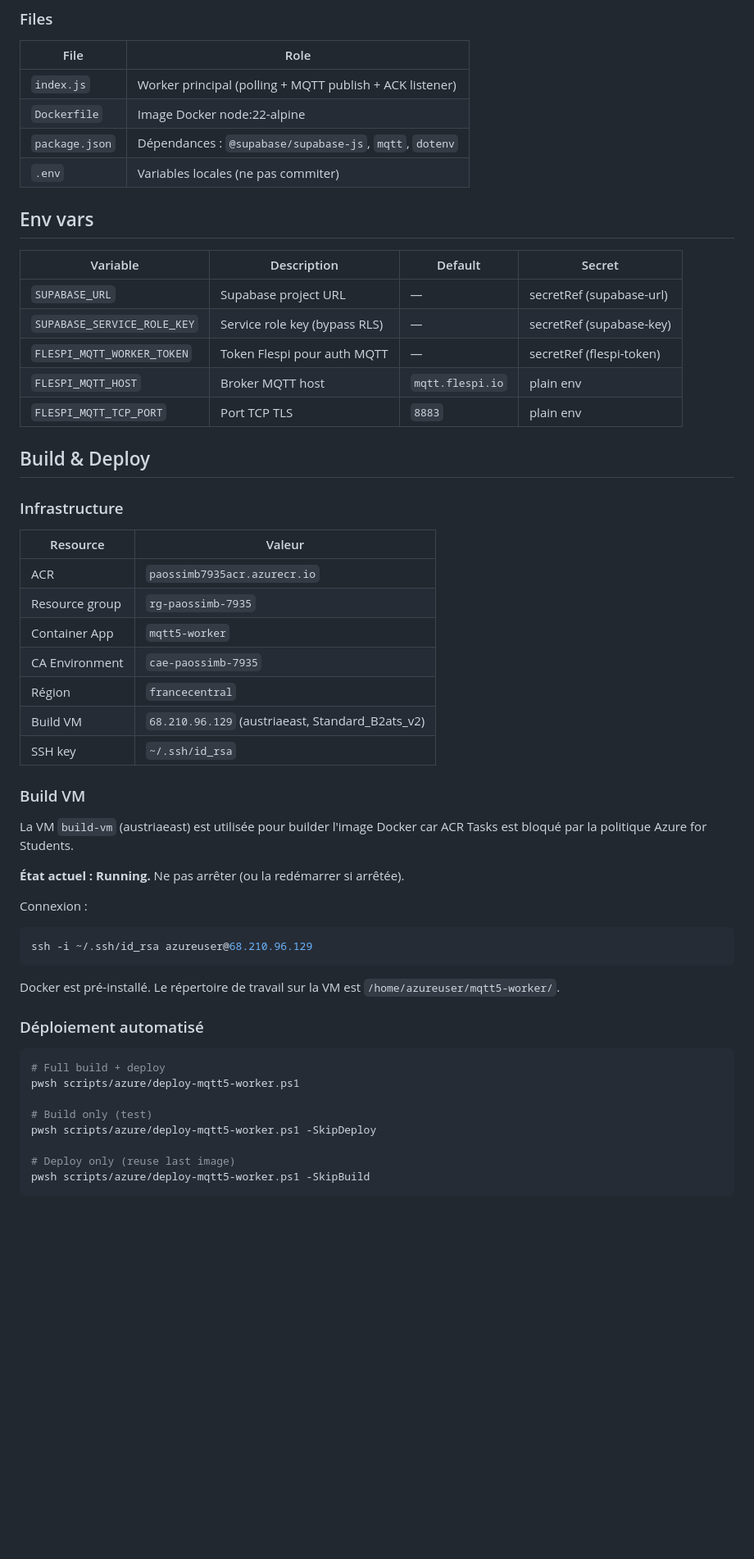
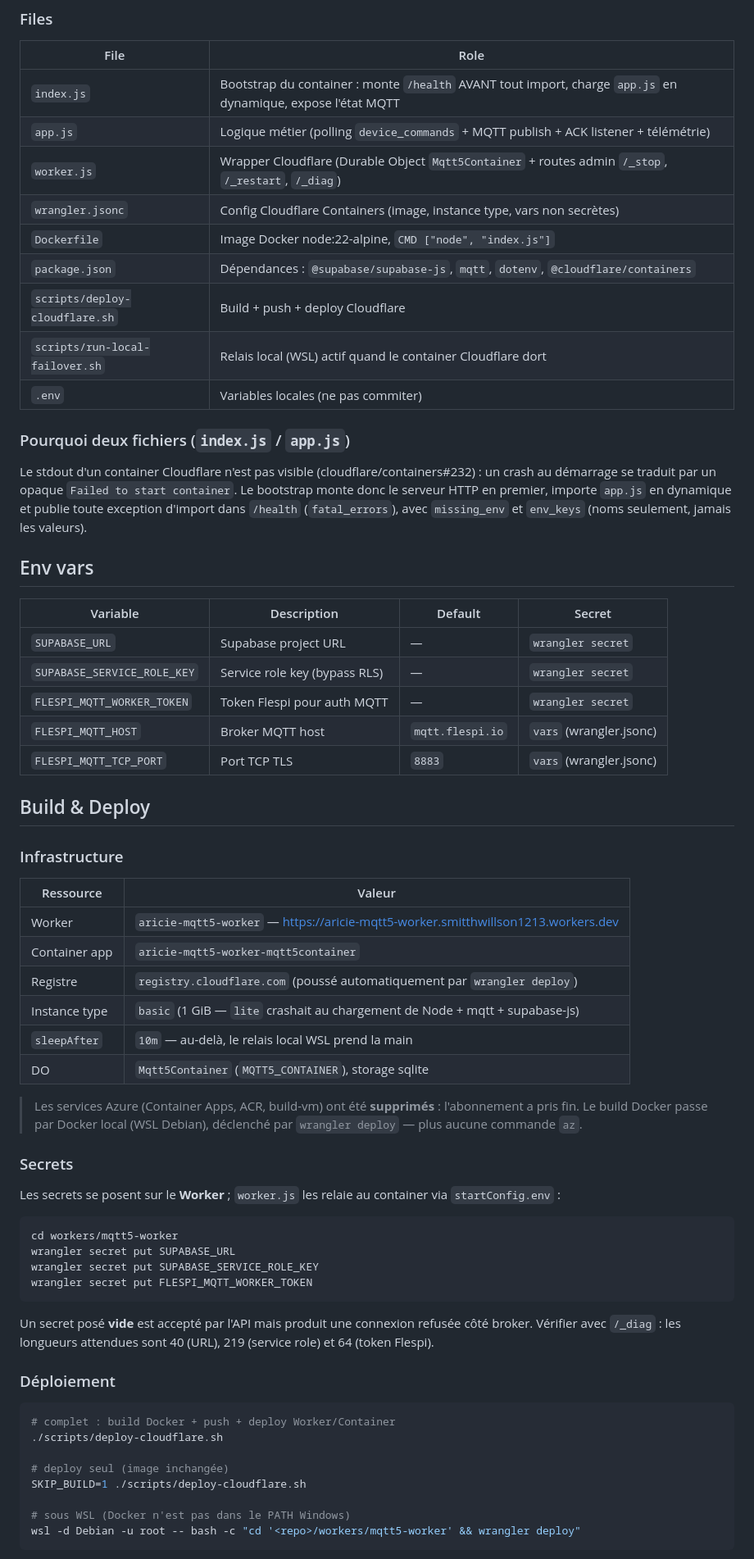
Before and after one commit to HackerGit29/flutter, a Markdown page: workers/mqtt5-worker/README.md, the part around one of its changes. Shown at 82% size. Rendered like a GitHub page; blank space fills up the shorter version.

````diff
--- a/workers/mqtt5-worker/README.md
+++ b/workers/mqtt5-worker/README.md
@@ -17,58 +17,77 @@ device_commands (pending)
 
 | File | Role |
 |------|------|
-| `index.js` | Worker principal (polling + MQTT publish + ACK listener) |
-| `Dockerfile` | Image Docker node:22-alpine |
-| `package.json` | Dépendances : `@supabase/supabase-js`, `mqtt`, `dotenv` |
+| `index.js` | Bootstrap du container : monte `/health` AVANT tout import, charge `app.js` en dynamique, expose l'état MQTT |
+| `app.js` | Logique métier (polling `device_commands` + MQTT publish + ACK listener + télémétrie) |
+| `worker.js` | Wrapper Cloudflare (Durable Object `Mqtt5Container` + routes admin `/_stop`, `/_restart`, `/_diag`) |
+| `wrangler.jsonc` | Config Cloudflare Containers (image, instance type, vars non secrètes) |
+| `Dockerfile` | Image Docker node:22-alpine, `CMD ["node", "index.js"]` |
+| `package.json` | Dépendances : `@supabase/supabase-js`, `mqtt`, `dotenv`, `@cloudflare/containers` |
+| `scripts/deploy-cloudflare.sh` | Build + push + deploy Cloudflare |
+| `scripts/run-local-failover.sh` | Relais local (WSL) actif quand le container Cloudflare dort |
 | `.env` | Variables locales (ne pas commiter) |
+
+### Pourquoi deux fichiers (`index.js` / `app.js`)
+
+Le stdout d'un container Cloudflare n'est pas visible (cloudflare/containers#232) :
+un crash au démarrage se traduit par un opaque `Failed to start container`. Le
+bootstrap monte donc le serveur HTTP en premier, importe `app.js` en dynamique et
+publie toute exception d'import dans `/health` (`fatal_errors`), avec `missing_env`
+et `env_keys` (noms seulement, jamais les valeurs).
 
 ## Env vars
 
 | Variable | Description | Default | Secret |
 |----------|-------------|---------|--------|
-| `SUPABASE_URL` | Supabase project URL | — | secretRef (supabase-url) |
-| `SUPABASE_SERVICE_ROLE_KEY` | Service role key (bypass RLS) | — | secretRef (supabase-key) |
-| `FLESPI_MQTT_WORKER_TOKEN` | Token Flespi pour auth MQTT | — | secretRef (flespi-token) |
-| `FLESPI_MQTT_HOST` | Broker MQTT host | `mqtt.flespi.io` | plain env |
-| `FLESPI_MQTT_TCP_PORT` | Port TCP TLS | `8883` | plain env |
+| `SUPABASE_URL` | Supabase project URL | — | `wrangler secret` |
+| `SUPABASE_SERVICE_ROLE_KEY` | Service role key (bypass RLS) | — | `wrangler secret` |
+| `FLESPI_MQTT_WORKER_TOKEN` | Token Flespi pour auth MQTT | — | `wrangler secret` |
+| `FLESPI_MQTT_HOST` | Broker MQTT host | `mqtt.flespi.io` | `vars` (wrangler.jsonc) |
+| `FLESPI_MQTT_TCP_PORT` | Port TCP TLS | `8883` | `vars` (wrangler.jsonc) |
 
 ## Build & Deploy
 
 ### Infrastructure
 
-| Resource | Valeur |
-|----------|--------|
-| ACR | `paossimb7935acr.azurecr.io` |
-| Resource group | `rg-paossimb-7935` |
-| Container App | `mqtt5-worker` |
-| CA Environment | `cae-paossimb-7935` |
-| Région | `francecentral` |
-| Build VM | `68.210.96.129` (austriaeast, Standard_B2ats_v2) |
-| SSH key | `~/.ssh/id_rsa` |
+| Ressource | Valeur |
+|-----------|--------|
+| Worker | `aricie-mqtt5-worker` — https://aricie-mqtt5-worker.smitthwillson1213.workers.dev |
+| Container app | `aricie-mqtt5-worker-mqtt5container` |
+| Registre | `registry.cloudflare.com` (poussé automatiquement par `wrangler deploy`) |
+| Instance type | `basic` (1 GiB — `lite` crashait au chargement de Node + mqtt + supabase-js) |
+| `sleepAfter` | `10m` — au-delà, le relais local WSL prend la main |
+| DO | `Mqtt5Container` (`MQTT5_CONTAINER`), storage sqlite |
 
-### Build VM
+> Les services Azure (Container Apps, ACR, build-vm) ont été **supprimés** :
+> l'abonnement a pris fin. Le build Docker passe par Docker local (WSL Debian),
+> déclenché par `wrangler deploy` — plus aucune commande `az`.
 
-La VM `build-vm` (austriaeast) est utilisée pour builder l'image Docker car ACR Tasks est bloqué par la politique Azure for Students.
+### Secrets
 
-**État actuel : Running.** Ne pas arrêter (ou la redémarrer si arrêtée).
+Les secrets se posent sur le **Worker** ; `worker.js` les relaie au container via
+`startConfig.env` :
 
-Connexion :
 ```bash
-ssh -i ~/.ssh/id_rsa azureuser@68.210.96.129
+cd workers/mqtt5-worker
+wrangler secret put SUPABASE_URL
+wrangler secret put SUPABASE_SERVICE_ROLE_KEY
+wrangler secret put FLESPI_MQTT_WORKER_TOKEN
 ```
 
-Docker est pré-installé. Le répertoire de travail sur la VM est `/home/azureuser/mqtt5-worker/`.
+Un secret posé **vide** est accepté par l'API mais produit une connexion refusée
+côté broker. Vérifier avec `/_diag` : les longueurs attendues sont 40 (URL),
+219 (service role) et 64 (token Flespi).
 
-### Déploiement automatisé
+### Déploiement
 
 ```bash
-# Full build + deploy
-pwsh scripts/azure/deploy-mqtt5-worker.ps1
+# complet : build Docker + push + deploy Worker/Container
+./scripts/deploy-cloudflare.sh
 
-# Build only (test)
-pwsh scripts/azure/deploy-mqtt5-worker.ps1 -SkipDeploy
+# deploy seul (image inchangée)
+SKIP_BUILD=1 ./scripts/deploy-cloudflare.sh
 
-# Deploy only (reuse last image)
-pwsh scripts/azure/deploy-mqtt5-worker.ps1 -SkipBuild
+# sous WSL (Docker n'est pas dans le PATH Windows)
+wsl -d Debian -u root -- bash -c "cd '<repo>/workers/mqtt5-worker' && wrangler deploy"
 ```
 
````
Also changed, not shown: other parts of workers/mqtt5-worker/README.md (+32 -62 lines), AGENTS.md (+40 -27 lines), docs/services/services.md (+20 -17 lines).
